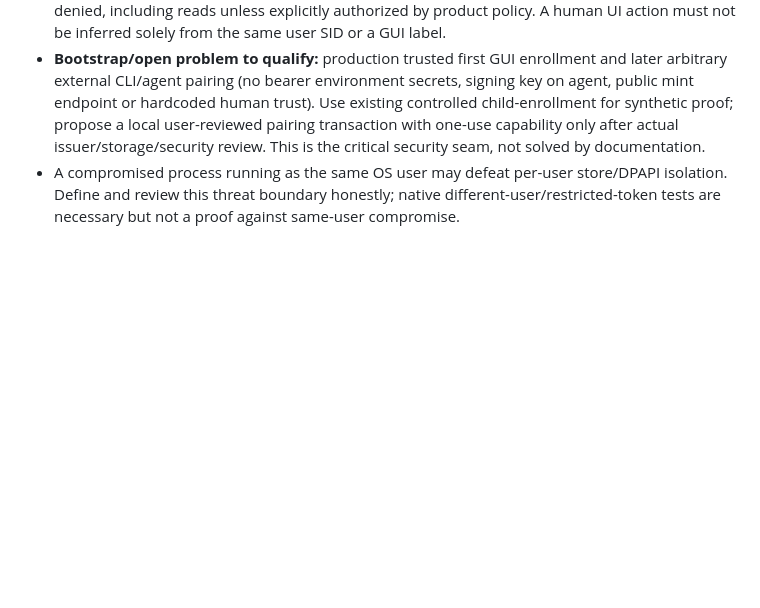
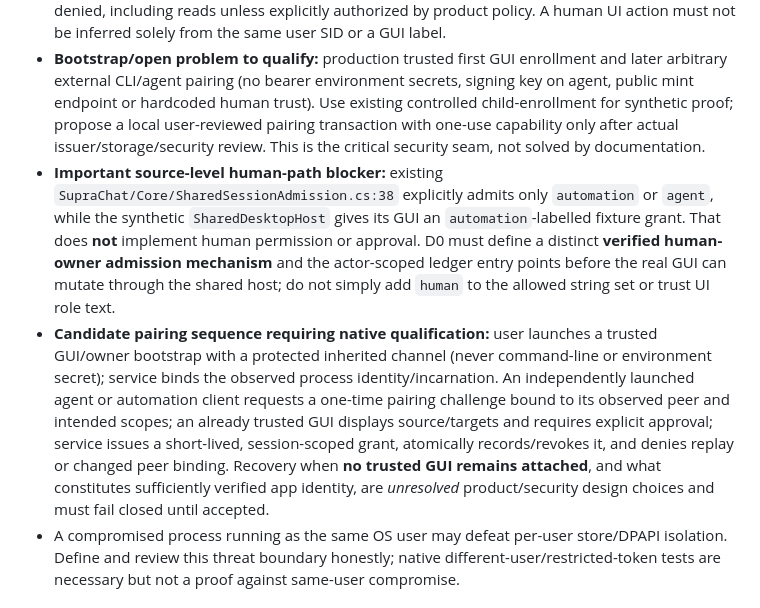
Before and after one commit to SemperSupra/suprachat, a Markdown page: docs/SESSION_AUTHORITY_S0_DESIGN.md, the part around the change. GitHub-like rendering; blank space fills up the shorter version.

Commit message:
docs(sessions): surface unresolved verified-human bootstrap and pairing gate

```diff
--- a/docs/SESSION_AUTHORITY_S0_DESIGN.md
+++ b/docs/SESSION_AUTHORITY_S0_DESIGN.md
@@ -59,6 +59,8 @@ Additional independent source comparison: Codex App Server `thread_state.rs`, `t
 - **Linux/macOS:** private per-user directory and Unix-domain socket mode with actual peer credential validation. .NET 10 Unix named-pipe node permissions can inherit umask; test explicit mode/path/parent ownership, not .NET 11 assumptions.
 - Transport establishes a peer subject. Capability admission separately authorizes specific `session_id` + command scope + expiry, revocation + actor identity; no `audience` claim in the JSON body creates privilege. Default agent/automation unpaired or ungranted connections are denied, including reads unless explicitly authorized by product policy. A human UI action must not be inferred solely from the same user SID or a GUI label.
 - **Bootstrap/open problem to qualify:** production trusted first GUI enrollment and later arbitrary external CLI/agent pairing (no bearer environment secrets, signing key on agent, public mint endpoint or hardcoded human trust). Use existing controlled child-enrollment for synthetic proof; propose a local user-reviewed pairing transaction with one-use capability only after actual issuer/storage/security review. This is the critical security seam, not solved by documentation.
+- **Important source-level human-path blocker:** existing `SupraChat/Core/SharedSessionAdmission.cs:38` explicitly admits only `automation` or `agent`, while the synthetic `SharedDesktopHost` gives its GUI an `automation`-labelled fixture grant. That does **not** implement human permission or approval. D0 must define a distinct **verified human-owner admission mechanism** and the actor-scoped ledger entry points before the real GUI can mutate through the shared host; do not simply add `human` to the allowed string set or trust UI role text.
+- **Candidate pairing sequence requiring native qualification:** user launches a trusted GUI/owner bootstrap with a protected inherited channel (never command-line or environment secret); service binds the observed process identity/incarnation. An independently launched agent or automation client requests a one-time pairing challenge bound to its observed peer and intended scopes; an already trusted GUI displays source/targets and requires explicit approval; service issues a short-lived, session-scoped grant, atomically records/revokes it, and denies replay or changed peer binding. Recovery when **no trusted GUI remains attached**, and what constitutes sufficiently verified app identity, are *unresolved* product/security design choices and must fail closed until accepted.
 - A compromised process running as the same OS user may defeat per-user store/DPAPI isolation. Define and review this threat boundary honestly; native different-user/restricted-token tests are necessary but not a proof against same-user compromise.
 
 ## Frozen candidate v1 use-case contract (no raw host or browser access)
```
